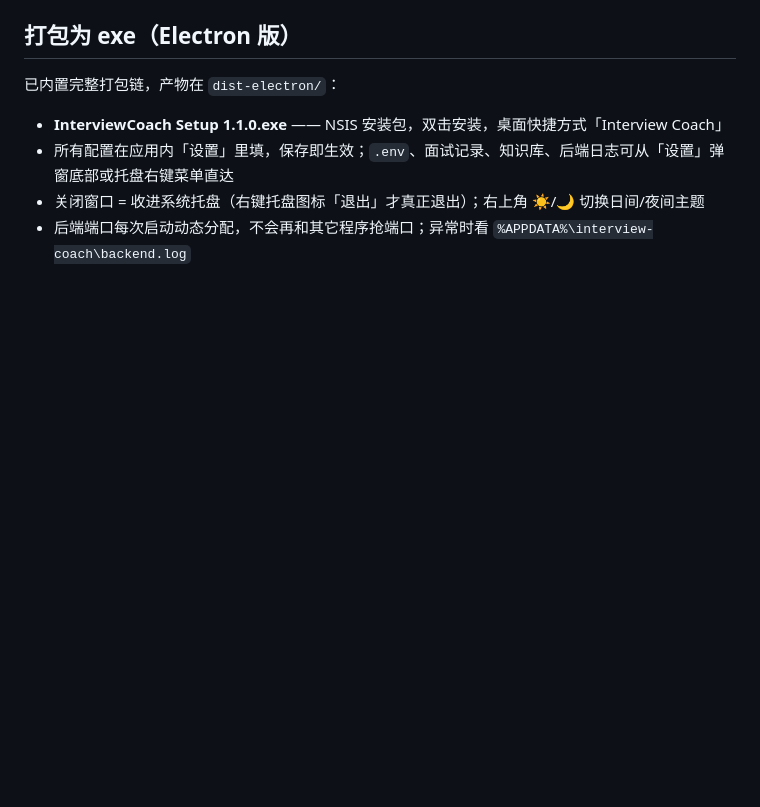
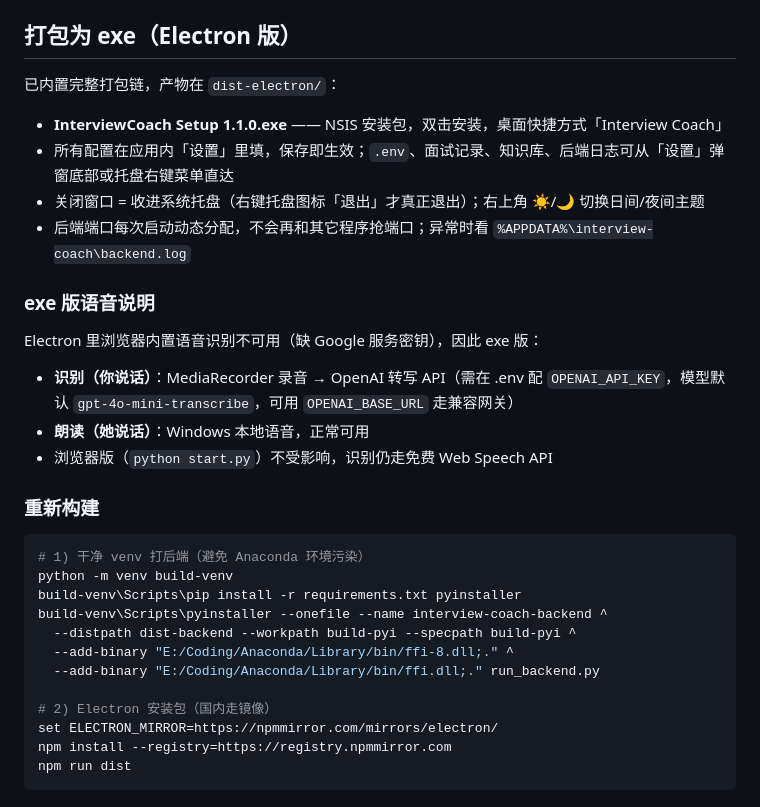
Before and after one commit to Shen-An/Interview-Coach, a Markdown page: README.md, the part around the change. Rendered like a GitHub page; blank space fills up the shorter version.

Commit message:
文档: 补充「exe 版语音说明」

````diff
--- a/README.md
+++ b/README.md
@@ -90,3 +90,27 @@ interview-coach/
 - 所有配置在应用内「设置」里填，保存即生效；`.env`、面试记录、知识库、后端日志可从「设置」弹窗底部或托盘右键菜单直达
 - 关闭窗口 = 收进系统托盘（右键托盘图标「退出」才真正退出）；右上角 ☀/🌙 切换日间/夜间主题
 - 后端端口每次启动动态分配，不会再和其它程序抢端口；异常时看 `%APPDATA%\interview-coach\backend.log`
+
+### exe 版语音说明
+
+Electron 里浏览器内置语音识别不可用（缺 Google 服务密钥），因此 exe 版：
+- **识别（你说话）**：MediaRecorder 录音 → OpenAI 转写 API（需在 .env 配 `OPENAI_API_KEY`，模型默认 `gpt-4o-mini-transcribe`，可用 `OPENAI_BASE_URL` 走兼容网关）
+- **朗读（她说话）**：Windows 本地语音，正常可用
+- 浏览器版（`python start.py`）不受影响，识别仍走免费 Web Speech API
+
+### 重新构建
+
+```bash
+# 1) 干净 venv 打后端（避免 Anaconda 环境污染）
+python -m venv build-venv
+build-venv\Scripts\pip install -r requirements.txt pyinstaller
+build-venv\Scripts\pyinstaller --onefile --name interview-coach-backend ^
+  --distpath dist-backend --workpath build-pyi --specpath build-pyi ^
+  --add-binary "E:/Coding/Anaconda/Library/bin/ffi-8.dll;." ^
+  --add-binary "E:/Coding/Anaconda/Library/bin/ffi.dll;." run_backend.py
+
+# 2) Electron 安装包（国内走镜像）
+set ELECTRON_MIRROR=https://npmmirror.com/mirrors/electron/
+npm install --registry=https://registry.npmmirror.com
+npm run dist
+```
````
